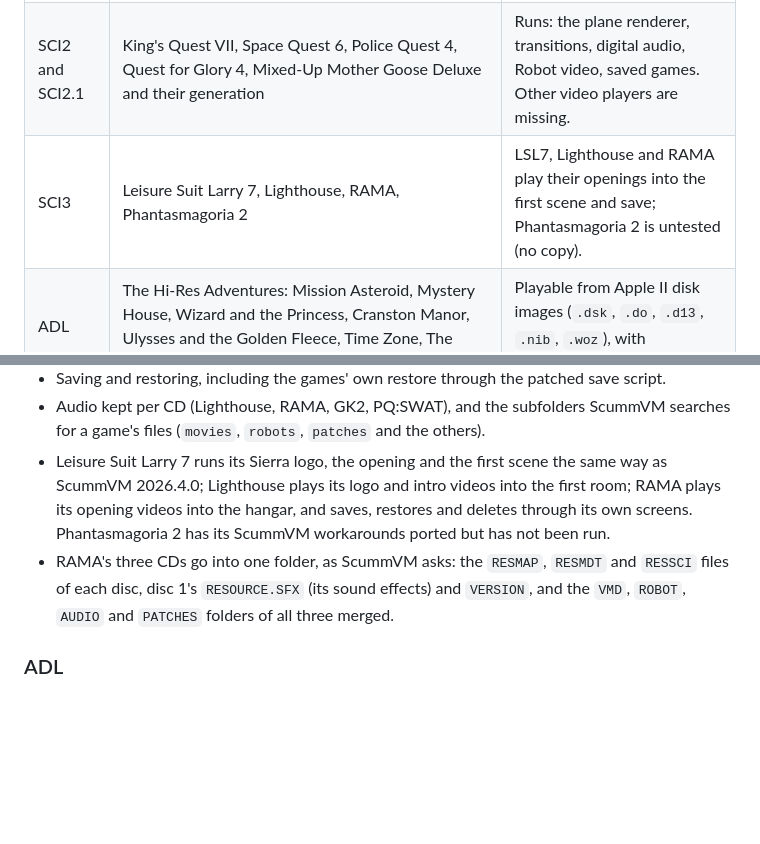
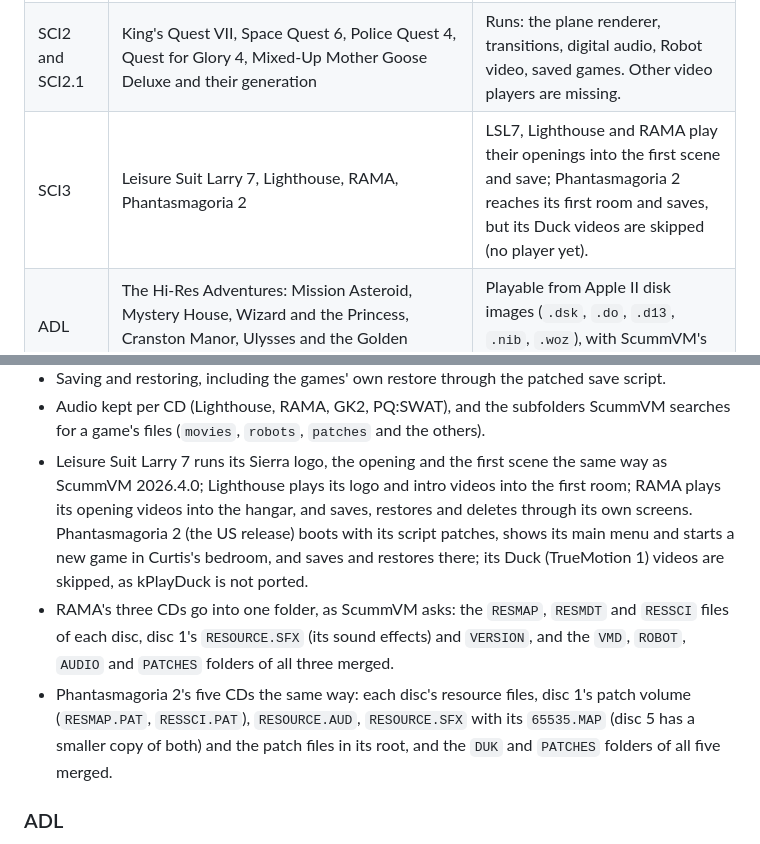
Before and after one commit to jeffnyman/daventry, a Markdown page: README.md, 2 parts joined by grey strips. Rendered like a GitHub page; blank space fills up the shorter version.

Commit message:
feat: Phantasmagoria 2 runs to its first room; Duck videos not yet played

```diff
--- a/README.md
+++ b/README.md
@@ -62,7 +62,7 @@ covers and what is still missing.
 | preAGI | Mickey's Space Adventure, Winnie the Pooh, Troll's Tale | Playable. |
 | SCI0 to SCI1.1 | King's Quest I (SCI), IV (SCI), V and VI, Space Quest I (VGA) and III to V, Quest for Glory I to III, Leisure Suit Larry 1 (VGA), 2, 3, 5 and 6, Police Quest 1 (VGA), 2 and 3, Laura Bow 1 and 2, Codename: Iceman, Conquests of Camelot and of the Longbow, Jones in the Fast Lane, Mixed-Up Mother Goose (VGA) | Playable in principle: boot, dialogs, parser, mouse, pathfinding, sound, speech, saved games. Real play testing is the next step. |
 | SCI2 and SCI2.1 | King's Quest VII, Space Quest 6, Police Quest 4, Quest for Glory 4, Mixed-Up Mother Goose Deluxe and their generation | Runs: the plane renderer, transitions, digital audio, Robot video, saved games. Other video players are missing. |
-| SCI3 | Leisure Suit Larry 7, Lighthouse, RAMA, Phantasmagoria 2 | LSL7, Lighthouse and RAMA play their openings into the first scene and save; Phantasmagoria 2 is untested (no copy). |
+| SCI3 | Leisure Suit Larry 7, Lighthouse, RAMA, Phantasmagoria 2 | LSL7, Lighthouse and RAMA play their openings into the first scene and save; Phantasmagoria 2 reaches its first room and saves, but its Duck videos are skipped (no player yet). |
 | ADL | The Hi-Res Adventures: Mission Asteroid, Mystery House, Wizard and the Princess, Cranston Manor, Ulysses and the Golden Fleece, Time Zone, The Dark Crystal | Playable from Apple II disk images (`.dsk`, `.do`, `.d13`, `.nib`, `.woz`), with ScummVM's saved games. |
 
 | Host | What it is |
@@ -188,10 +188,16 @@ covers and what is still missing.
 - Leisure Suit Larry 7 runs its Sierra logo, the opening and the first scene the same way as
   ScummVM 2026.4.0; Lighthouse plays its logo and intro videos into the first room; RAMA plays its
   opening videos into the hangar, and saves, restores and deletes through its own screens.
-  Phantasmagoria 2 has its ScummVM workarounds ported but has not been run.
+  Phantasmagoria 2 (the US release) boots with its script patches, shows its main menu and starts a
+  new game in Curtis's bedroom, and saves and restores there; its Duck (TrueMotion 1) videos are
+  skipped, as kPlayDuck is not ported.
 - RAMA's three CDs go into one folder, as ScummVM asks: the `RESMAP`, `RESMDT` and `RESSCI` files
   of each disc, disc 1's `RESOURCE.SFX` (its sound effects) and `VERSION`, and the `VMD`, `ROBOT`,
   `AUDIO` and `PATCHES` folders of all three merged.
+- Phantasmagoria 2's five CDs the same way: each disc's resource files, disc 1's patch volume
+  (`RESMAP.PAT`, `RESSCI.PAT`), `RESOURCE.AUD`, `RESOURCE.SFX` with its `65535.MAP` (disc 5 has a
+  smaller copy of both) and the patch files in its root, and the `DUK` and `PATCHES` folders of all
+  five merged.
 
 ### ADL
 
```
Also changed, not shown: ROADMAP.md (+14 -0 lines).
